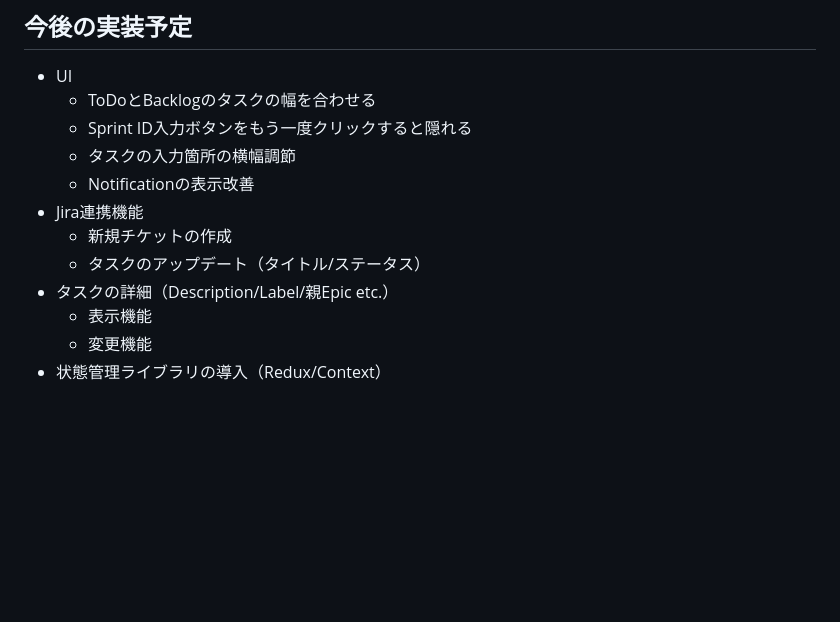
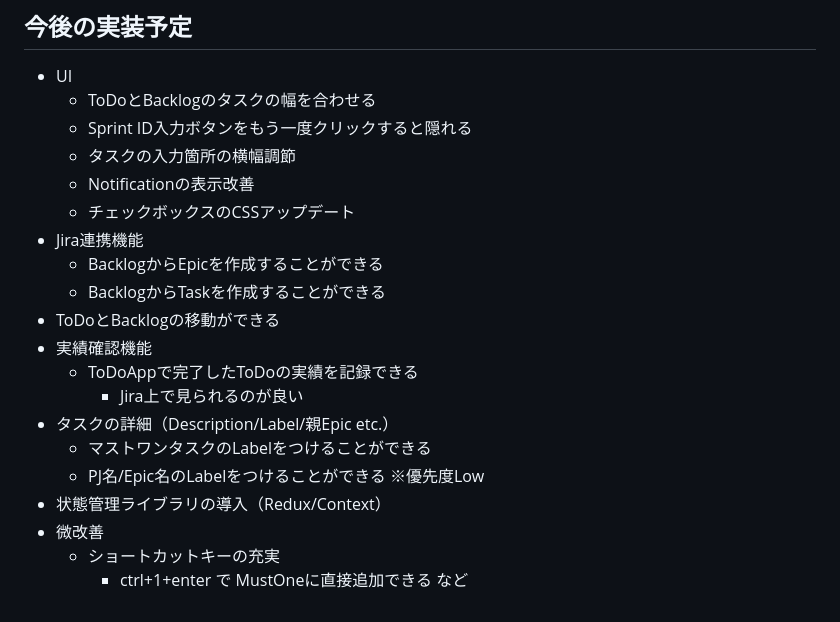
Before and after one commit to KawanagoRyoya/kawanago-jira-todo-app, a Markdown page: README.md, the part around the change. Rendered like a GitHub page; blank space fills up the shorter version.

Commit message:
20250825_要件追加/再検討

```diff
--- a/README.md
+++ b/README.md
@@ -109,10 +109,18 @@ kawanago-jira-todo-app/
   - Sprint ID入力ボタンをもう一度クリックすると隠れる
   - タスクの入力箇所の横幅調節
   - Notificationの表示改善
+  - チェックボックスのCSSアップデート
 - Jira連携機能
-  - 新規チケットの作成
-  - タスクのアップデート（タイトル/ステータス）
+  - BacklogからEpicを作成することができる
+  - BacklogからTaskを作成することができる
+- ToDoとBacklogの移動ができる
+- 実績確認機能
+  - ToDoAppで完了したToDoの実績を記録できる
+    - Jira上で見られるのが良い
 - タスクの詳細（Description/Label/親Epic etc.）
-  - 表示機能
-  - 変更機能
+  - マストワンタスクのLabelをつけることができる
+  - PJ名/Epic名のLabelをつけることができる ※優先度Low
 - 状態管理ライブラリの導入（Redux/Context）
+- 微改善
+  - ショートカットキーの充実
+    - ctrl+1+enter で MustOneに直接追加できる など
```
